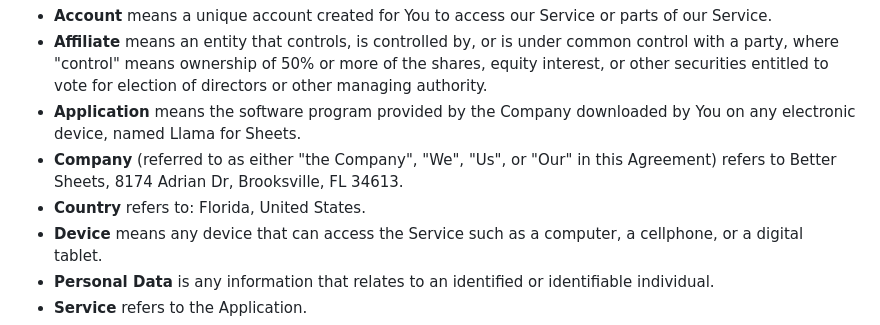
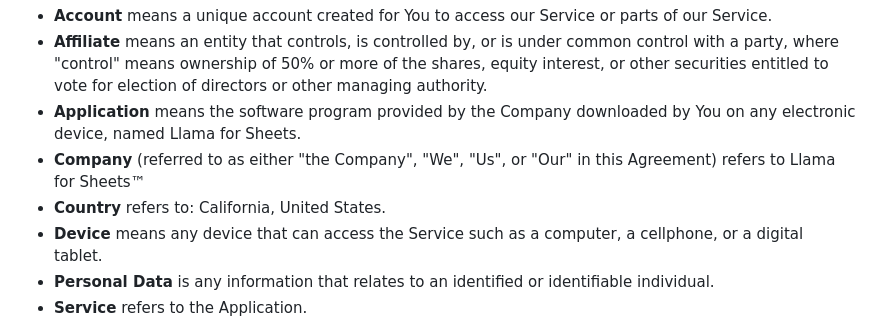
Before and after one commit to matthewchung74/llama_for_sheets, a Markdown page: privacy-policy.md, the part around the change. Drawn GitHub-style.

Commit message:
GITBOOK-14: No subject

```diff
--- a/privacy-policy.md
+++ b/privacy-policy.md
@@ -34,8 +34,8 @@ For the purposes of this Privacy Policy:
 * **Account** means a unique account created for You to access our Service or parts of our Service.
 * **Affiliate** means an entity that controls, is controlled by, or is under common control with a party, where "control" means ownership of 50% or more of the shares, equity interest, or other securities entitled to vote for election of directors or other managing authority.
 * **Application** means the software program provided by the Company downloaded by You on any electronic device, named Llama for Sheets.
-* **Company** (referred to as either "the Company", "We", "Us", or "Our" in this Agreement) refers to Better Sheets, 8174 Adrian Dr, Brooksville, FL 34613.
-* **Country** refers to: Florida, United States.
+* **Company** (referred to as either "the Company", "We", "Us", or "Our" in this Agreement) refers to Llama for Sheets™
+* **Country** refers to: California, United States.
 * **Device** means any device that can access the Service such as a computer, a cellphone, or a digital tablet.
 * **Personal Data** is any information that relates to an identified or identifiable individual.
 * **Service** refers to the Application.
```
